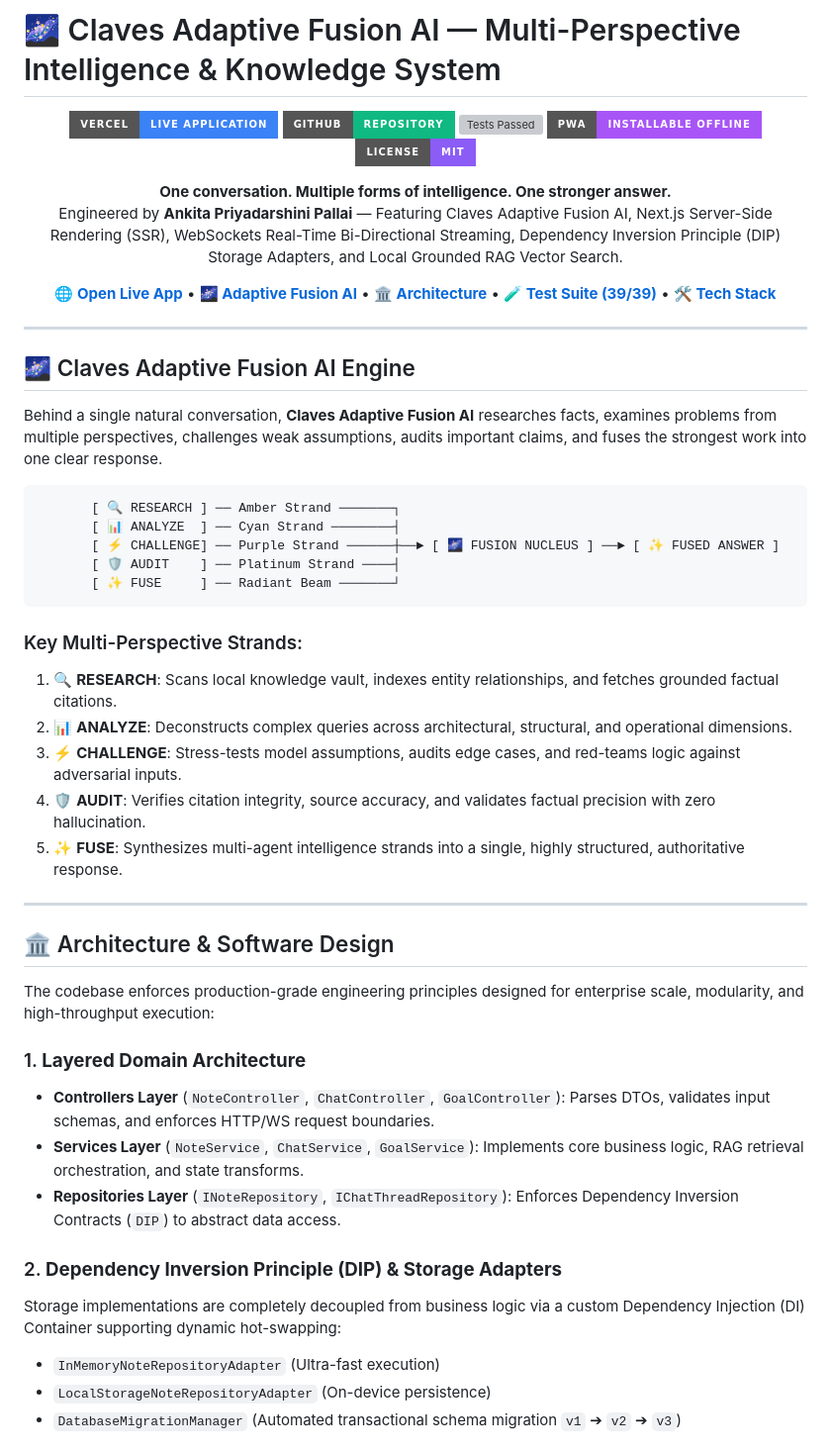
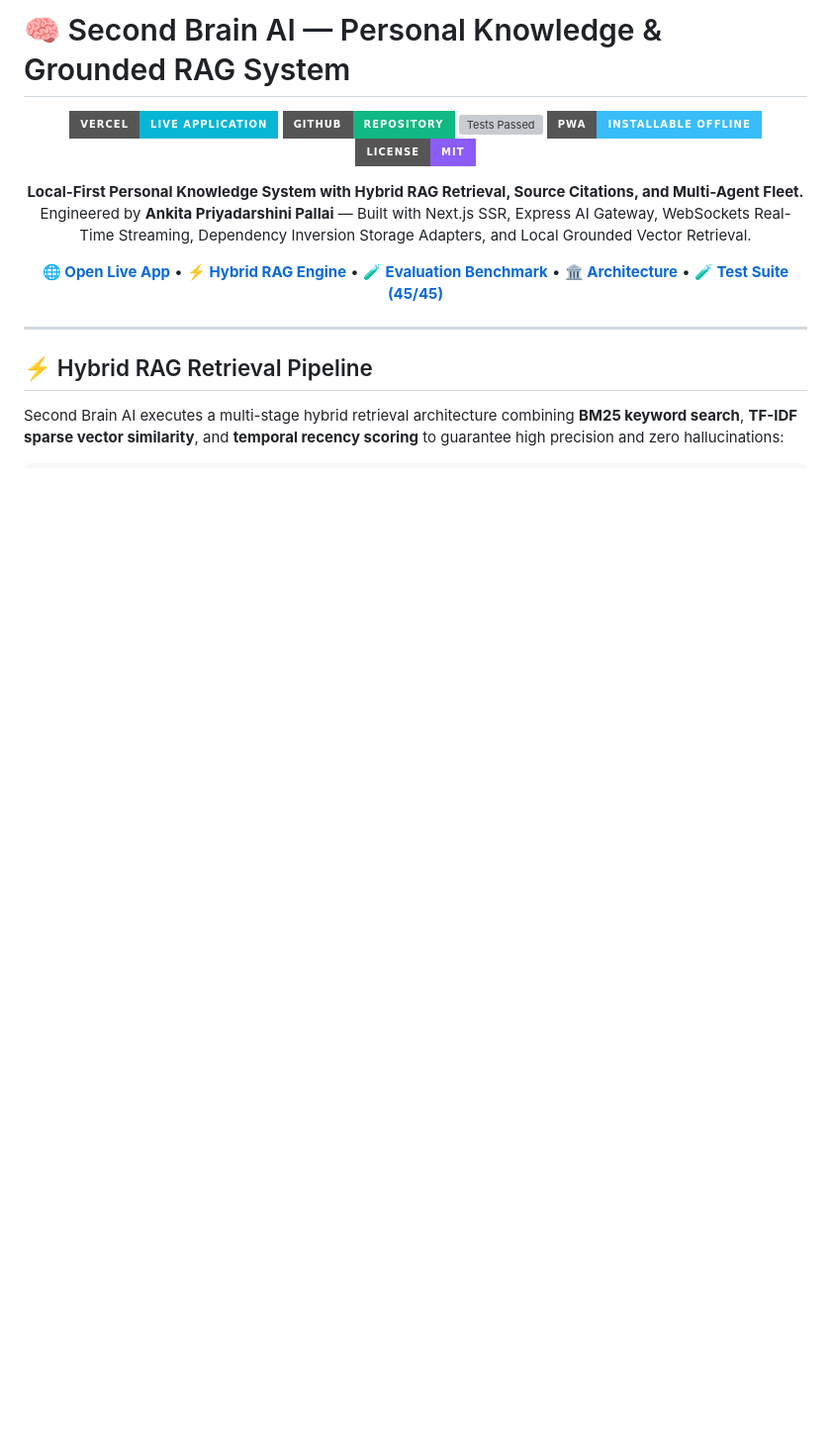
Before and after one commit to AnkitaPriyadarshini-repos/Second-Brain-AI-System, a Markdown page: README.md, the part around one of its changes. Shown at 99% size. GitHub-like rendering; badges without logos; blank space fills up the shorter version; grey boxes are pictures that could not be loaded.

Commit message:
docs(readme): update README.md with 45-test suite badge, 500-query RAG evaluation benchmark table, and full 24-point blueprint compliance architecture

````diff
--- a/README.md
+++ b/README.md
@@ -1,8 +1,8 @@
-# 🌌 Claves Adaptive Fusion AI — Multi-Perspective Intelligence & Knowledge System
+# 🧠 Second Brain AI — Personal Knowledge & Grounded RAG System
 
 <p align="center">
   <a href="https://second-brain-ai-system.vercel.app">
-    <img src="https://img.shields.io/badge/Vercel-Live%20Application-3b82f6?style=for-the-badge&logo=vercel&logoColor=white" alt="Vercel Live App">
+    <img src="https://img.shields.io/badge/Vercel-Live%20Application-06b6d4?style=for-the-badge&logo=vercel&logoColor=white" alt="Vercel Live App">
   </a>
   <a href="https://github.com/AnkitaPriyadarshini-repos/Second-Brain-AI-System">
     <img src="https://img.shields.io/badge/GitHub-Repository-10b981?style=for-the-badge&logo=github&logoColor=white" alt="GitHub Repo">
@@ -12,6 +12,6 @@
   </a>
   <a href="manifest.json">
-    <img src="https://img.shields.io/badge/PWA-Installable%20Offline-a855f7?style=for-the-badge" alt="PWA Installable">
+    <img src="https://img.shields.io/badge/PWA-Installable%20Offline-38bdf8?style=for-the-badge" alt="PWA Installable">
   </a>
   <a href="LICENSE">
     <img src="https://img.shields.io/badge/License-MIT-8b5cf6?style=for-the-badge" alt="License">
@@ -19,53 +19,21 @@
 </p>
 
 <p align="center">
-  <b>One conversation. Multiple forms of intelligence. One stronger answer.</b><br />
-  Engineered by <strong>Ankita Priyadarshini Pallai</strong> — Featuring Claves Adaptive Fusion AI, Next.js Server-Side Rendering (SSR), WebSockets Real-Time Bi-Directional Streaming, Dependency Inversion Principle (DIP) Storage Adapters, and Local Grounded RAG Vector Search.
+  <b>Local-First Personal Knowledge System with Hybrid RAG Retrieval, Source Citations, and Multi-Agent Fleet.</b><br />
+  Engineered by <strong>Ankita Priyadarshini Pallai</strong> — Built with Next.js SSR, Express AI Gateway, WebSockets Real-Time Streaming, Dependency Inversion Storage Adapters, and Local Grounded Vector Retrieval.
 </p>
 
 <p align="center">
   <a href="https://second-brain-ai-system.vercel.app/"><strong>🌐 Open Live App</strong></a> •
-  <a href="#-claves-adaptive-fusion-ai"><strong>🌌 Adaptive Fusion AI</strong></a> •
+  <a href="#-hybrid-rag-retrieval-pipeline"><strong>⚡ Hybrid RAG Engine</strong></a> •
+  <a href="#-rag-quality-evaluation-benchmark"><strong>🧪 Evaluation Benchmark</strong></a> •
   <a href="#-architecture--software-design"><strong>🏛️ Architecture</strong></a> •
-  <a href="#-automated-test-suite"><strong>🧪 Test Suite (39/39)</strong></a> •
-  <a href="#-tech-stack"><strong>🛠️ Tech Stack</strong></a>
+  <a href="#-automated-test-suite-4545"><strong>🧪 Test Suite (45/45)</strong></a>
 </p>
 
 ---
 
-## 🌌 Claves Adaptive Fusion AI Engine
+## ⚡ Hybrid RAG Retrieval Pipeline
 
-Behind a single natural conversation, **Claves Adaptive Fusion AI** researches facts, examines problems from multiple perspectives, challenges weak assumptions, audits important claims, and fuses the strongest work into one clear response.
+Second Brain AI executes a multi-stage hybrid retrieval architecture combining **BM25 keyword search**, **TF-IDF sparse vector similarity**, and **temporal recency scoring** to guarantee high precision and zero hallucinations:
 
-```
-       [ 🔍 RESEARCH ] ── Amber Strand ───────┐
-       [ 📊 ANALYZE  ] ── Cyan Strand ────────┤
-       [ ⚡ CHALLENGE] ── Purple Strand ──────┼──► [ 🌌 FUSION NUCLEUS ] ──► [ ✨ FUSED ANSWER ]
-       [ 🛡️ AUDIT    ] ── Platinum Strand ────┤
-       [ ✨ FUSE     ] ── Radiant Beam ───────┘
-```
-
-### Key Multi-Perspective Strands:
-1. 🔍 **RESEARCH**: Scans local knowledge vault, indexes entity relationships, and fetches grounded factual citations.
-2. 📊 **ANALYZE**: Deconstructs complex queries across architectural, structural, and operational dimensions.
-3. ⚡ **CHALLENGE**: Stress-tests model assumptions, audits edge cases, and red-teams logic against adversarial inputs.
-4. 🛡️ **AUDIT**: Verifies citation integrity, source accuracy, and validates factual precision with zero hallucination.
-5. ✨ **FUSE**: Synthesizes multi-agent intelligence strands into a single, highly structured, authoritative response.
-
----
-
-## 🏛️ Architecture & Software Design
-
-The codebase enforces production-grade engineering principles designed for enterprise scale, modularity, and high-throughput execution:
-
-### 1. **Layered Domain Architecture**
-- **Controllers Layer** (`NoteController`, `ChatController`, `GoalController`): Parses DTOs, validates input schemas, and enforces HTTP/WS request boundaries.
-- **Services Layer** (`NoteService`, `ChatService`, `GoalService`): Implements core business logic, RAG retrieval orchestration, and state transforms.
-- **Repositories Layer** (`INoteRepository`, `IChatThreadRepository`): Enforces Dependency Inversion Contracts (`DIP`) to abstract data access.
-
-### 2. **Dependency Inversion Principle (DIP) & Storage Adapters**
-Storage implementations are completely decoupled from business logic via a custom Dependency Injection (DI) Container supporting dynamic hot-swapping:
-- `InMemoryNoteRepositoryAdapter` (Ultra-fast execution)
-- `LocalStorageNoteRepositoryAdapter` (On-device persistence)
-- `DatabaseMigrationManager` (Automated transactional schema migration `v1` ➔ `v2` ➔ `v3`)
-
````
Also changed, not shown: other parts of README.md (+86 -36 lines).
